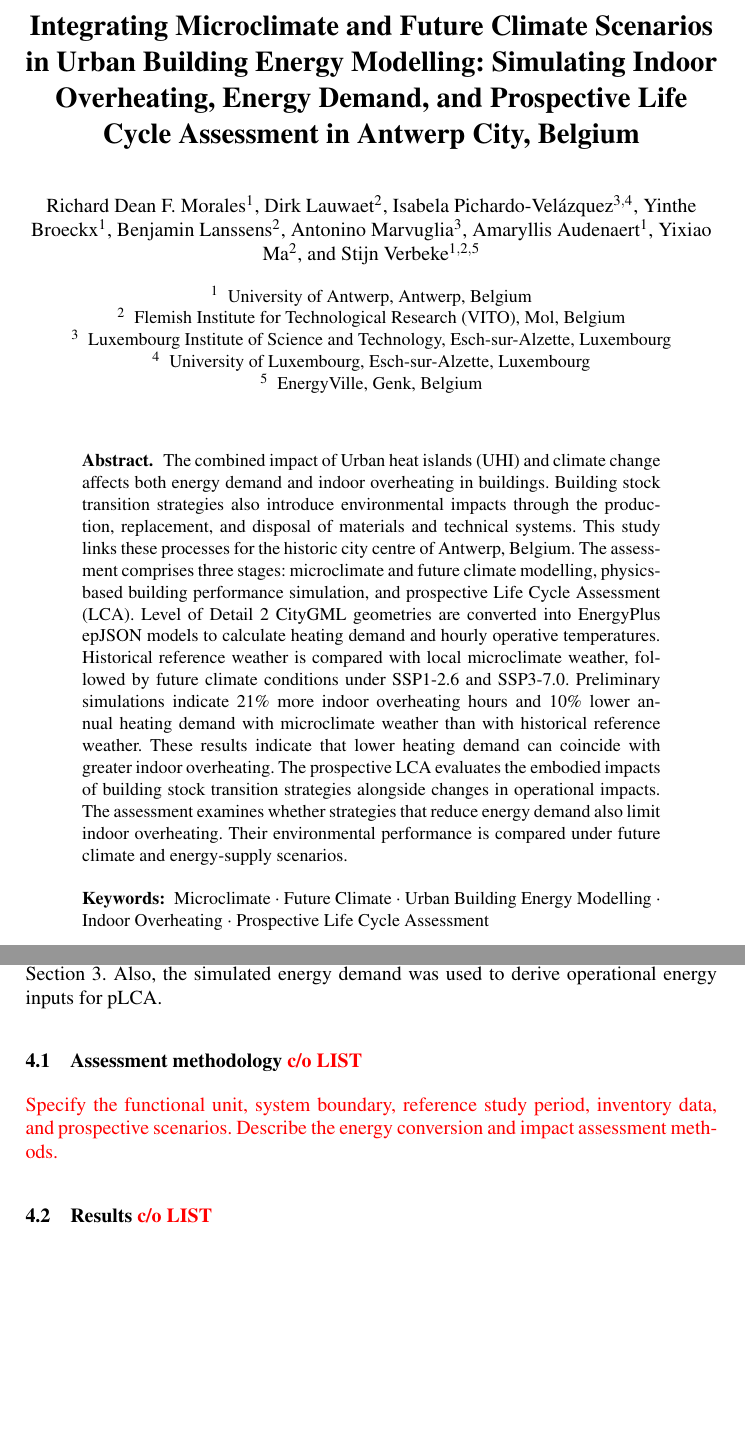
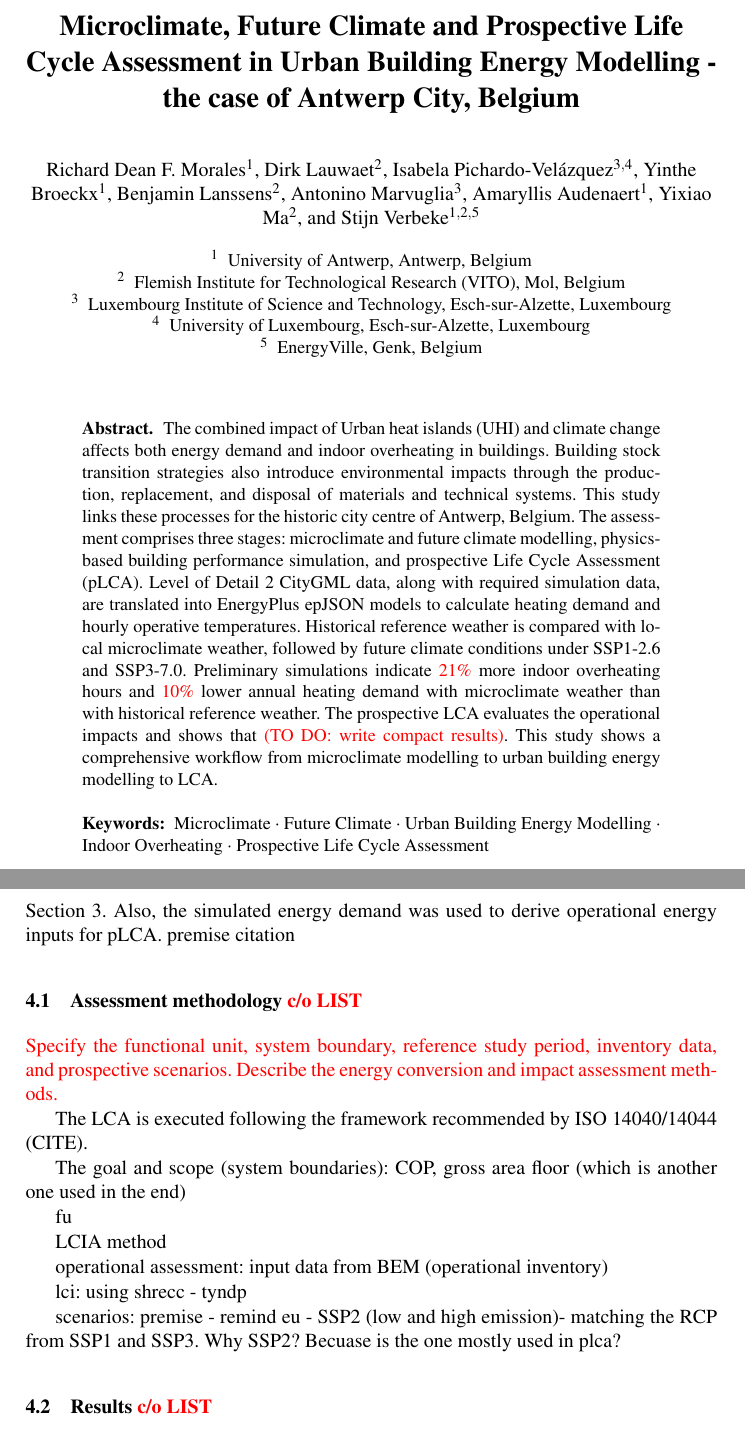
Before and after one commit to PalaDean/2027-ibpc-ubemlca, a LaTeX thesis (main.tex): two parts of pages 1 and 5 of 6 before the commit and two parts of pages 1 and 6 of 7 after it, joined at a grey line, cut at the place of the change, the shorter picture padded with empty space. Compiled offline with pdfLaTeX.

Commit message:
overleaf changes

```diff
--- a/main.tex
+++ b/main.tex
@@ -7,7 +7,7 @@
 \newcommand{\TODO}[1]{\textcolor{red}{#1}}
 
 \begin{document}
-\title{Integrating Microclimate and Future Climate Scenarios in Urban Building Energy Modelling: Simulating Indoor Overheating, Energy Demand, and Prospective Life Cycle Assessment in Antwerp City, Belgium}
+\title{Microclimate, Future Climate and Prospective Life Cycle Assessment in Urban Building Energy Modelling - the case of Antwerp City, Belgium}
 \titlerunning{Microclimate, Energy Demand, Overheating, and Life Cycle Assessment}
 
 \author{Richard Dean F. Morales\inst{1} \and
@@ -30,7 +30,7 @@ EnergyVille, Genk, Belgium}
 \maketitle
 
 \begin{abstract}
-The combined impact of Urban heat islands (UHI) and climate change affects both energy demand and indoor overheating in buildings. Building stock transition strategies also introduce environmental impacts through the production, replacement, and disposal of materials and technical systems. This study links these processes for the historic city centre of Antwerp, Belgium. The assessment comprises three stages: microclimate and future climate modelling, physics-based building performance simulation, and prospective Life Cycle Assessment (LCA). Level of Detail~2 CityGML geometries are converted into EnergyPlus epJSON models to calculate heating demand and hourly operative temperatures. Historical reference weather is compared with local microclimate weather, followed by future climate conditions under SSP1-2.6 and SSP3-7.0. Preliminary simulations indicate 21\% more indoor overheating hours and 10\% lower annual heating demand with microclimate weather than with historical reference weather. These results indicate that lower heating demand can coincide with greater indoor overheating. The prospective LCA evaluates the embodied impacts of building stock transition strategies alongside changes in operational impacts. The assessment examines whether strategies that reduce energy demand also limit indoor overheating. Their environmental performance is compared under future climate and energy-supply scenarios.
+The combined impact of Urban heat islands (UHI) and climate change affects both energy demand and indoor overheating in buildings. Building stock transition strategies also introduce environmental impacts through the production, replacement, and disposal of materials and technical systems. This study links these processes for the historic city centre of Antwerp, Belgium. The assessment comprises three stages: microclimate and future climate modelling, physics-based building performance simulation, and prospective Life Cycle Assessment (pLCA). Level of Detail~2 CityGML data, along with required simulation data, are translated into EnergyPlus epJSON models to calculate heating demand and hourly operative temperatures. Historical reference weather is compared with local microclimate weather, followed by future climate conditions under SSP1-2.6 and SSP3-7.0. Preliminary simulations indicate \TODO{21\%} more indoor overheating hours and \TODO{10\%} lower annual heating demand with microclimate weather than with historical reference weather. The prospective LCA evaluates the operational impacts and shows that \TODO{(TO DO: write compact results)}. This study shows a comprehensive workflow from microclimate modelling to urban building energy modelling to LCA.
 
 \keywords{Microclimate \and Future Climate \and Urban Building Energy Modelling \and Indoor Overheating \and Prospective Life Cycle Assessment}
 \end{abstract}
@@ -122,11 +136,32 @@ The future comparisons retain the same buildings under SSP1-2.6 and SSP3-7.0. Th
 \label{sec:lca}
 
 % LIST: Expand this section and provide the pLCA methodology, results, and figures.
-Coupling urban building simulations with urban LCA is necessary to assess environmental trade-offs across scales ~\cite{PichardoVelazquez2026}. The prospective LCA (pLCA) used the consistent building model inputs and assumptions as the physics-based simulations described in Section~\ref{sec:buildings}. Also, the simulated energy demand was used to derive operational energy inputs for pLCA.
+Coupling urban building simulations with urban LCA is necessary to assess environmental trade-offs across scales ~\cite{PichardoVelazquez2026}. The prospective LCA (pLCA) used the consistent building model inputs and assumptions as the physics-based simulations described in Section~\ref{sec:buildings}. Also, the simulated energy demand was used to derive operational energy inputs for pLCA. premise citation
+
+
 
 \subsection{Assessment methodology \TODO{c/o LIST}}
 
 \TODO{Specify the functional unit, system boundary, reference study period, inventory data, and prospective scenarios. Describe the energy conversion and impact assessment methods.}
+
+The LCA is executed following the framework recommended by ISO 14040/14044 (CITE).
+
+The goal and scope (system boundaries): COP, gross area floor (which is another one used in the end)
+
+fu
+
+LCIA method
+
+
+operational assessment: input data from BEM (operational inventory)
+
+lci: using shrecc - tyndp
+
+scenarios: premise - remind eu - SSP2 (low and high emission)- matching the RCP from SSP1 and SSP3.
+Why SSP2? Becuase is the one mostly used in plca?
+
+
+
 
 \subsection{Results \TODO{c/o LIST}}
 
```
Also changed, not shown: figures/annual_overheating_hours_maps.png (added), figures/heating_demand_comparison.png (added), main.tex (24 more changed lines).
